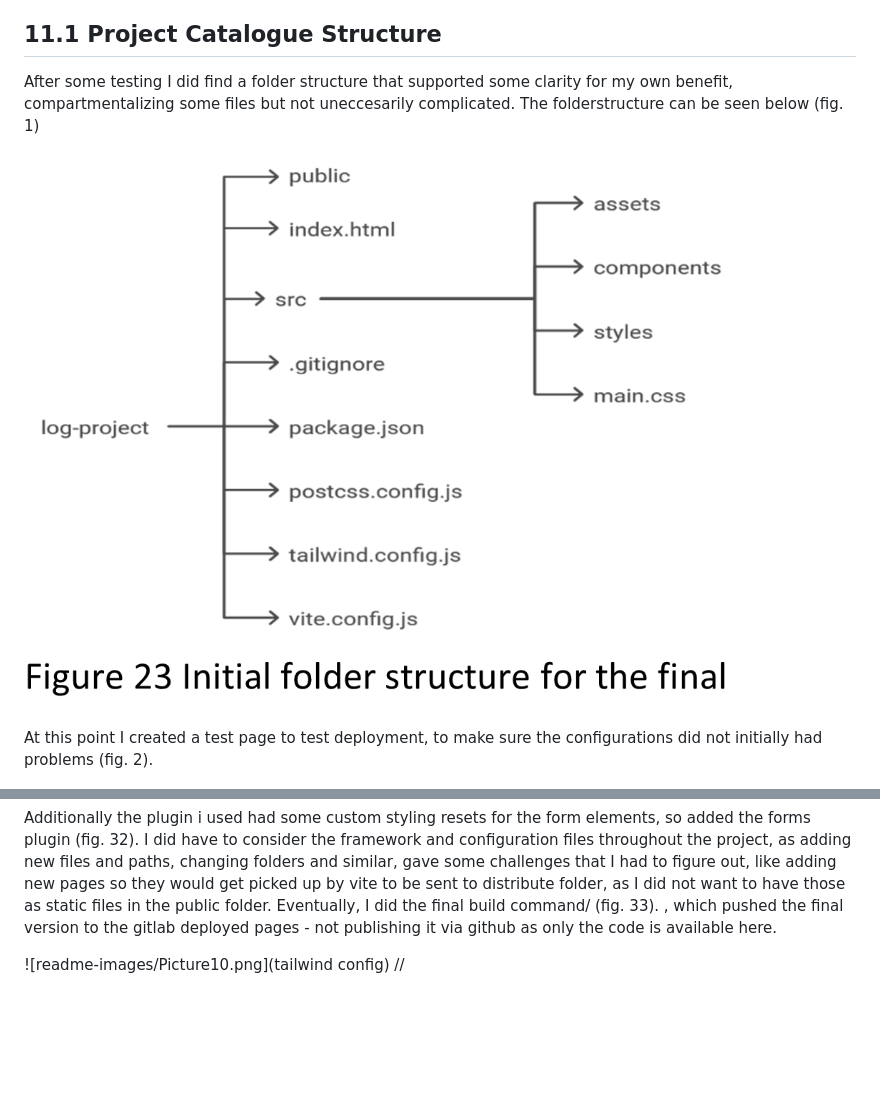
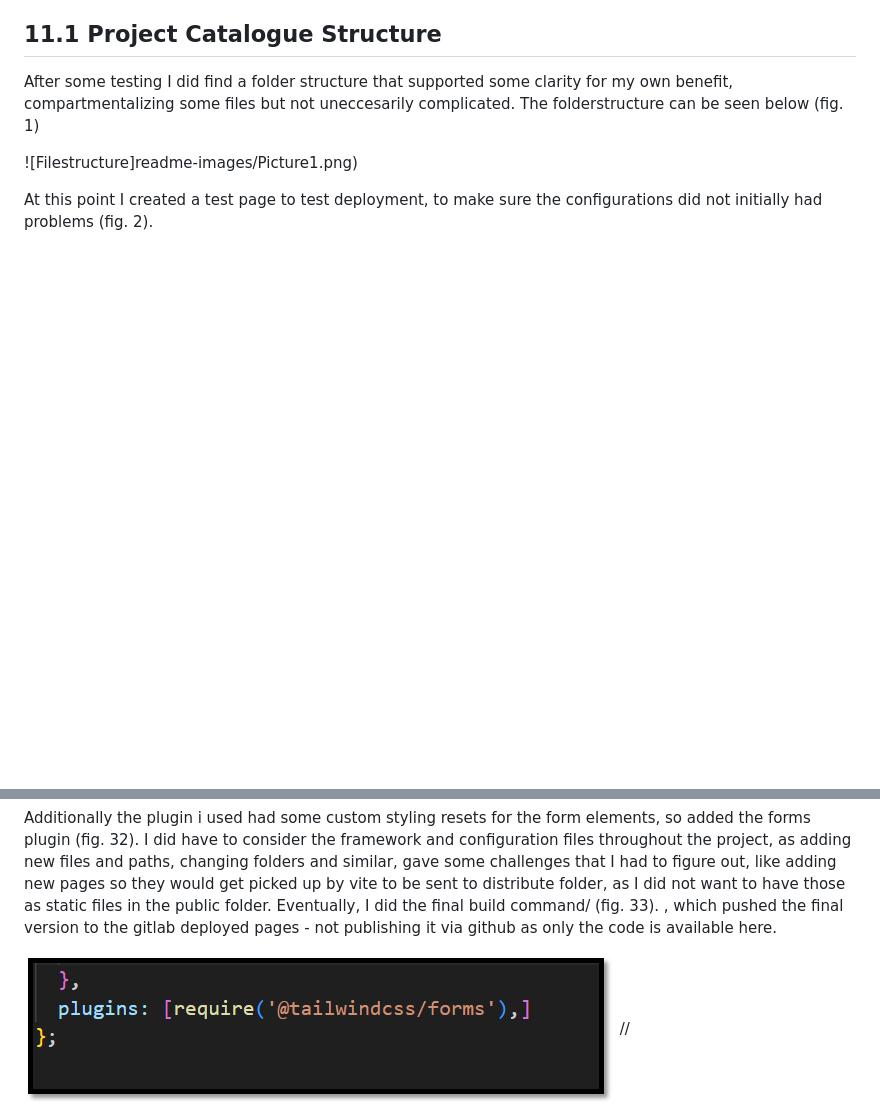
Before and after one commit to Kjersheim/log-project, a Markdown page: README.md, 2 parts joined by grey strips. GitHub-like rendering; blank space fills up the shorter version.

```diff
--- a/README.md
+++ b/README.md
@@ -9,7 +9,7 @@ After initializing a project in a new directory named log-project, I installed v
 ## 11.1	Project Catalogue Structure
 After some testing I did find a folder structure that supported some clarity for my own benefit, compartmentalizing some files but not uneccesarily complicated. The folderstructure can be seen below (fig. 1)
 
-![Filestructure](https://raw.githubusercontent.com/Kjersheim/log-project/refs/heads/main/readme-images/Picture1.png)
+![Filestructure]readme-images/Picture1.png)
 
 
 At this point I created a test page to test deployment, to make sure the configurations did not initially had problems (fig. 2).
@@ -60,5 +60,5 @@ In the core CSS file I added some default styles as well as testing @apply on th
 Additionally the plugin i used had some custom styling resets for the form elements, so added the forms plugin (fig. 32). I did have to consider the framework and configuration files throughout the project, as adding new files and paths, changing folders and similar, gave some challenges that I had to figure out, like adding new pages so they would get picked up by vite to be sent to distribute folder, as I did not want to have those as static files in the public folder. Eventually, I did the final build command/ (fig. 33).
 , which pushed the final version to the gitlab deployed pages - not publishing it via github as only the code is available here.
 
-![readme-images/Picture10.png](tailwind config) //
+![tailwind config](readme-images/Picture10.png) //
 
```
Also changed, not shown: other parts of README.md (+8 -8 lines).
